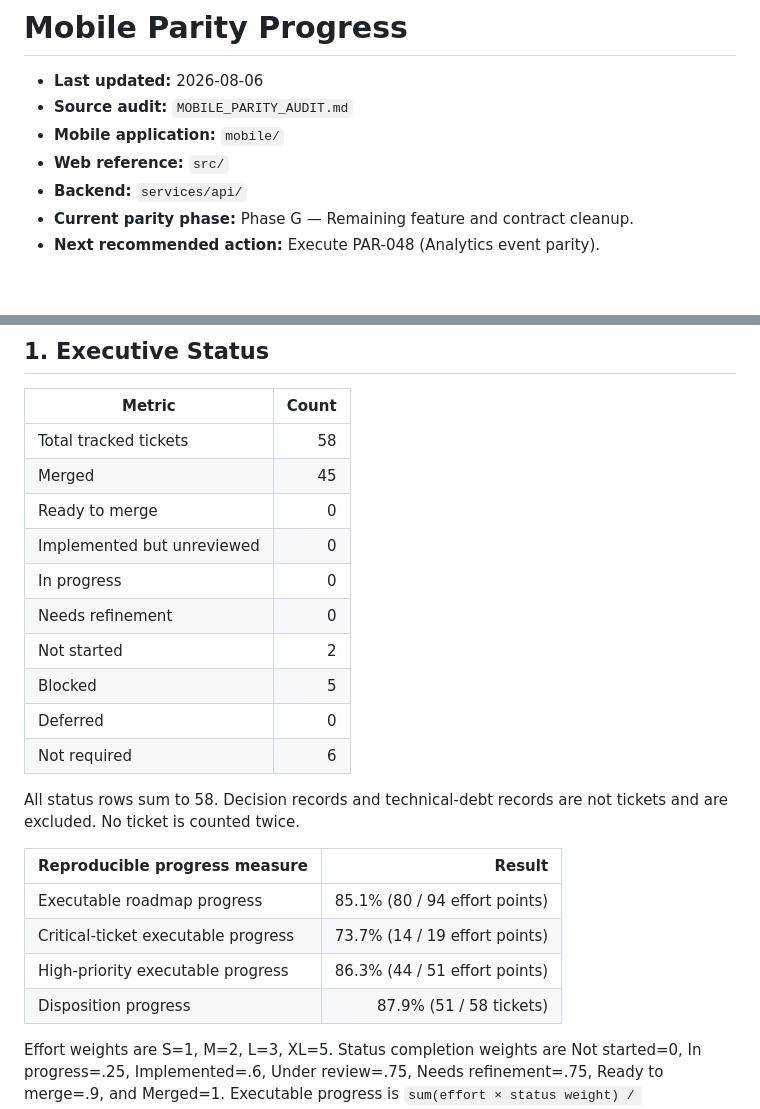
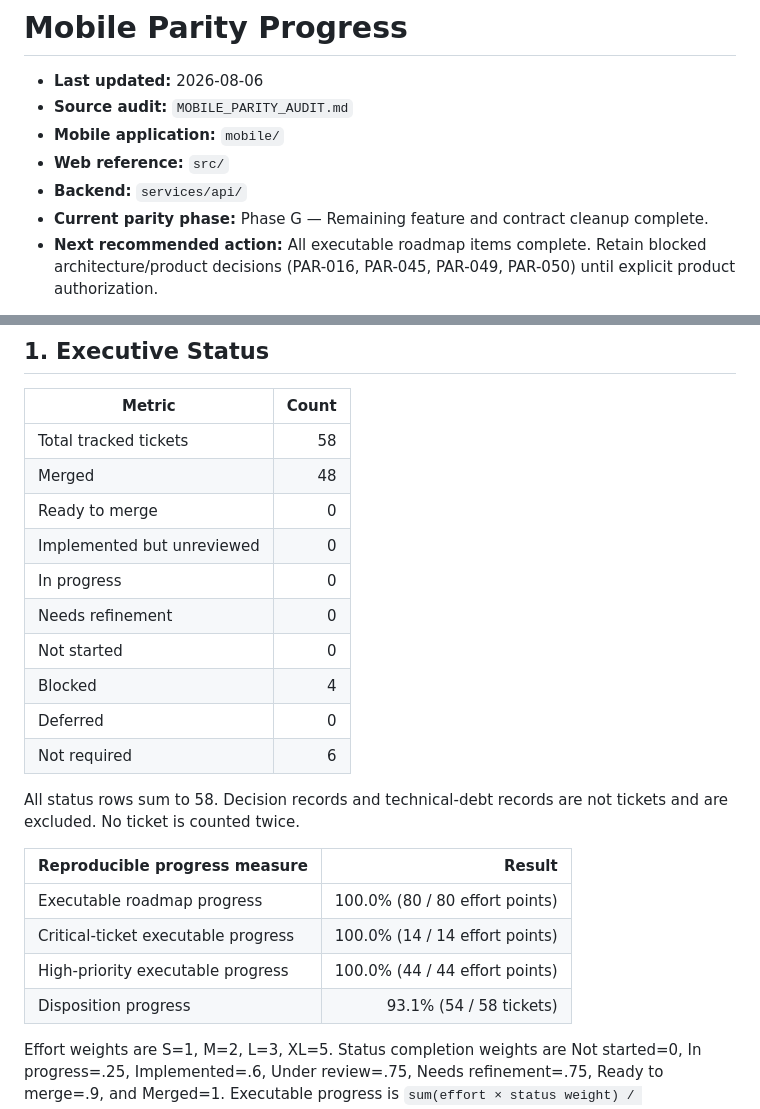
Before and after one commit to limkam/mind-flip-study, a Markdown page: PARITY_PROGRESS.md, 2 parts joined by grey strips. GitHub-like rendering; blank space fills up the shorter version.

Commit message:
Track PAR-048 completion in progress roadmap

```diff
--- a/PARITY_PROGRESS.md
+++ b/PARITY_PROGRESS.md
@@ -5,6 +5,6 @@
 - **Mobile application:** `mobile/`
 - **Web reference:** `src/`
 - **Backend:** `services/api/`
-- **Current parity phase:** Phase G — Remaining feature and contract cleanup.
-- **Next recommended action:** Execute PAR-048 (Analytics event parity).
+- **Current parity phase:** Phase G — Remaining feature and contract cleanup complete.
+- **Next recommended action:** All executable roadmap items complete. Retain blocked architecture/product decisions (PAR-016, PAR-045, PAR-049, PAR-050) until explicit product authorization.
 
@@ -15,13 +15,13 @@ Status is evidence-based. PAR-001–PAR-044, PAR-046, PAR-047, PAR-057, and PAR-
 | Metric | Count |
 | --- | ---: |
 | Total tracked tickets | 58 |
-| Merged | 45 |
+| Merged | 48 |
 | Ready to merge | 0 |
 | Implemented but unreviewed | 0 |
 | In progress | 0 |
 | Needs refinement | 0 |
-| Not started | 2 |
-| Blocked | 5 |
+| Not started | 0 |
+| Blocked | 4 |
 | Deferred | 0 |
 | Not required | 6 |
 
@@ -29,10 +29,10 @@ All status rows sum to 58. Decision records and technical-debt records are not t
 
 | Reproducible progress measure | Result |
 | --- | ---: |
-| Executable roadmap progress | 85.1% (80 / 94 effort points) |
-| Critical-ticket executable progress | 73.7% (14 / 19 effort points) |
-| High-priority executable progress | 86.3% (44 / 51 effort points) |
-| Disposition progress | 87.9% (51 / 58 tickets) |
+| Executable roadmap progress | 100.0% (80 / 80 effort points) |
+| Critical-ticket executable progress | 100.0% (14 / 14 effort points) |
+| High-priority executable progress | 100.0% (44 / 44 effort points) |
+| Disposition progress | 93.1% (54 / 58 tickets) |
 
 Effort weights are S=1, M=2, L=3, XL=5. Status completion weights are Not started=0, In progress=.25, Implemented=.6, Under review=.75, Needs refinement=.75, Ready to merge=.9, and Merged=1. Executable progress is `sum(effort × status weight) / sum(executable effort)`; Blocked, Deferred, and Not required are excluded. Critical and High use the same formula on their priority subset. Disposition progress is the count of `Ready to merge`, `Merged`, and `Not required` tickets divided by all tickets. The five blocked tickets are reported separately and remain disposition-incomplete. These measures are neither test coverage nor release readiness.
 
```
Also changed, not shown: other parts of PARITY_PROGRESS.md (+2 -2 lines).
